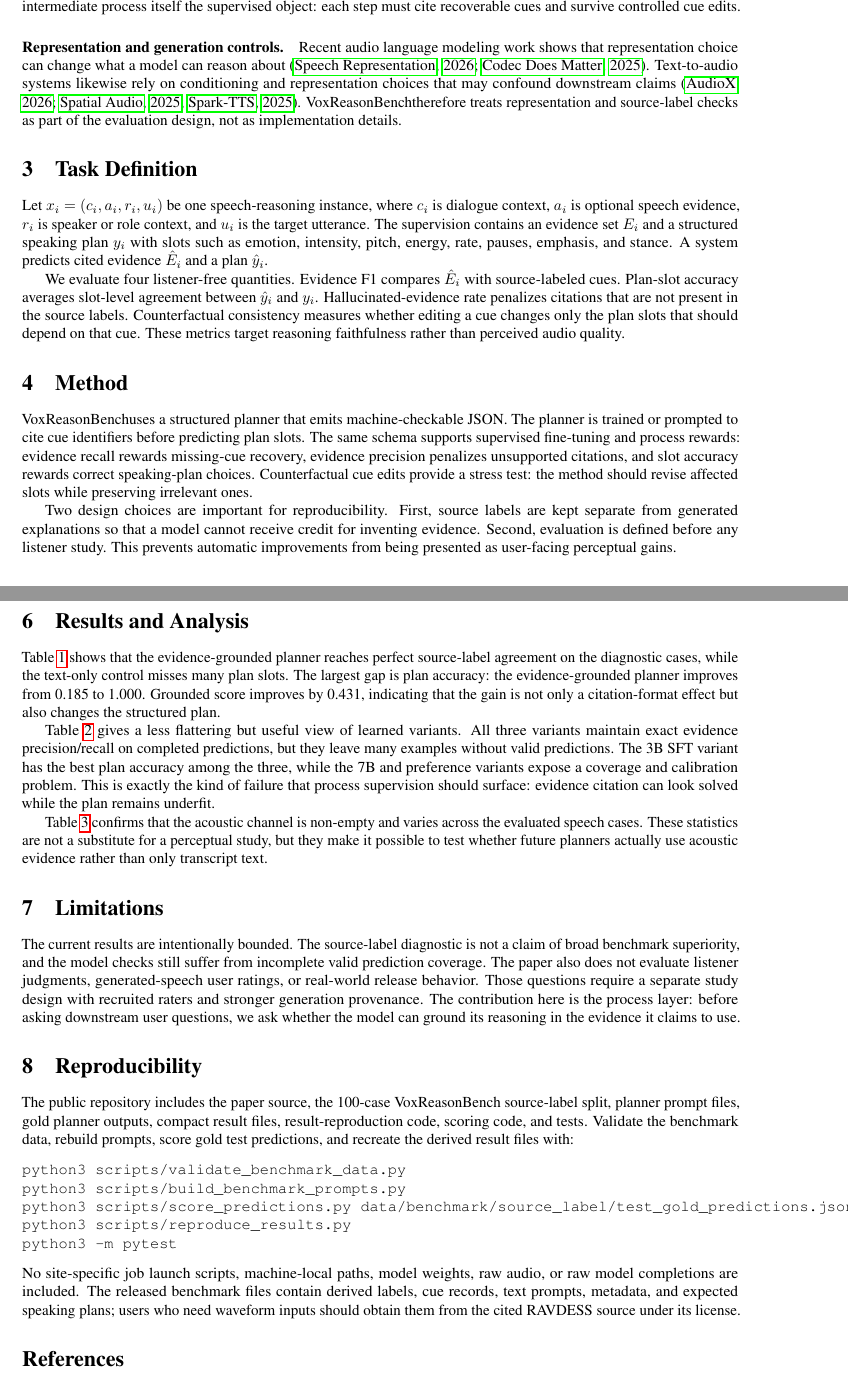
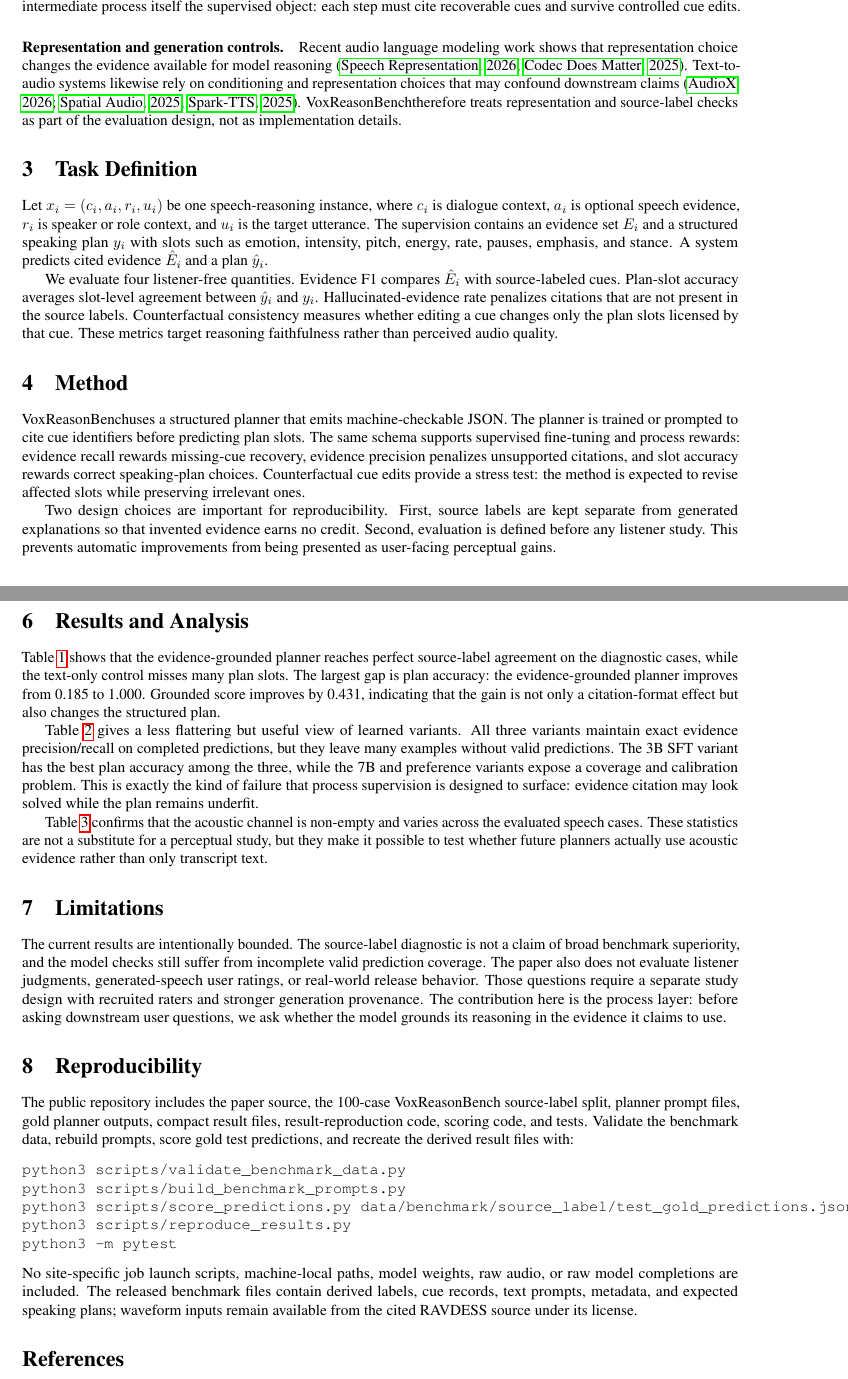
Before and after one commit to MENGZHEGENG/voxreason, a LaTeX paper (paper/main.tex): two parts of pages 2 and 3 of 4, joined at a grey line, cut so that both start at the same text. Compiled offline with pdfLaTeX.

Commit message:
Tighten public manuscript modal claims

```diff
--- a/paper/main.tex
+++ b/paper/main.tex
@@ -44,17 +44,17 @@ Our contributions are:
 Actor-style speech role-playing and context-aware speech synthesis motivate explicit intermediate reasoning for expressive speech~\citep{actormind2026,cottts2026}. Broader audio reasoning benchmarks and generation systems examine multimodal chain-of-thought behavior across speech, music, and environmental audio~\citep{mmar2025,thinksound2025,prismaudio2026}. \method differs by making the intermediate process itself the supervised object: each step must cite recoverable cues and survive controlled cue edits.
 
 \paragraph{Representation and generation controls.}
-Recent audio language modeling work shows that representation choice can change what a model can reason about~\citep{speechrepresentation2026,codecdoesmatter2025}. Text-to-audio systems likewise rely on conditioning and representation choices that may confound downstream claims~\citep{audiox2026,spatialaudio2025,sparktts2025}. \method therefore treats representation and source-label checks as part of the evaluation design, not as implementation details.
+Recent audio language modeling work shows that representation choice changes the evidence available for model reasoning~\citep{speechrepresentation2026,codecdoesmatter2025}. Text-to-audio systems likewise rely on conditioning and representation choices that may confound downstream claims~\citep{audiox2026,spatialaudio2025,sparktts2025}. \method therefore treats representation and source-label checks as part of the evaluation design, not as implementation details.
 
 \section{Task Definition}
 Let $x_i=(c_i, a_i, r_i, u_i)$ be one speech-reasoning instance, where $c_i$ is dialogue context, $a_i$ is optional speech evidence, $r_i$ is speaker or role context, and $u_i$ is the target utterance. The supervision contains an evidence set $E_i$ and a structured speaking plan $y_i$ with slots such as emotion, intensity, pitch, energy, rate, pauses, emphasis, and stance. A system predicts cited evidence $\hat{E}_i$ and a plan $\hat{y}_i$.
 
-We evaluate four listener-free quantities. Evidence F1 compares $\hat{E}_i$ with source-labeled cues. Plan-slot accuracy averages slot-level agreement between $\hat{y}_i$ and $y_i$. Hallucinated-evidence rate penalizes citations that are not present in the source labels. Counterfactual consistency measures whether editing a cue changes only the plan slots that should depend on that cue. These metrics target reasoning faithfulness rather than perceived audio quality.
+We evaluate four listener-free quantities. Evidence F1 compares $\hat{E}_i$ with source-labeled cues. Plan-slot accuracy averages slot-level agreement between $\hat{y}_i$ and $y_i$. Hallucinated-evidence rate penalizes citations that are not present in the source labels. Counterfactual consistency measures whether editing a cue changes only the plan slots licensed by that cue. These metrics target reasoning faithfulness rather than perceived audio quality.
 
 \section{Method}
-\method uses a structured planner that emits machine-checkable JSON. The planner is trained or prompted to cite cue identifiers before predicting plan slots. The same schema supports supervised fine-tuning and process rewards: evidence recall rewards missing-cue recovery, evidence precision penalizes unsupported citations, and slot accuracy rewards correct speaking-plan choices. Counterfactual cue edits provide a stress test: the method should revise affected slots while preserving irrelevant ones.
+\method uses a structured planner that emits machine-checkable JSON. The planner is trained or prompted to cite cue identifiers before predicting plan slots. The same schema supports supervised fine-tuning and process rewards: evidence recall rewards missing-cue recovery, evidence precision penalizes unsupported citations, and slot accuracy rewards correct speaking-plan choices. Counterfactual cue edits provide a stress test: the method is expected to revise affected slots while preserving irrelevant ones.
 
-Two design choices are important for reproducibility. First, source labels are kept separate from generated explanations so that a model cannot receive credit for inventing evidence. Second, evaluation is defined before any listener study. This prevents automatic improvements from being presented as user-facing perceptual gains.
+Two design choices are important for reproducibility. First, source labels are kept separate from generated explanations so that invented evidence earns no credit. Second, evaluation is defined before any listener study. This prevents automatic improvements from being presented as user-facing perceptual gains.
 
 \section{Experiments}
 \paragraph{Data.}
@@ -90,12 +90,12 @@ All reported metrics are automatic and listener-free. Higher is better for evide
 \section{Results and Analysis}
 Table~\ref{tab:source-label} shows that the evidence-grounded planner reaches perfect source-label agreement on the diagnostic cases, while the text-only control misses many plan slots. The largest gap is plan accuracy: the evidence-grounded planner improves from 0.185 to 1.000. Grounded score improves by 0.431, indicating that the gain is not only a citation-format effect but also changes the structured plan.
 
-Table~\ref{tab:model-checks} gives a less flattering but useful view of learned variants. All three variants maintain exact evidence precision/recall on completed predictions, but they leave many examples without valid predictions. The 3B SFT variant has the best plan accuracy among the three, while the 7B and preference variants expose a coverage and calibration problem. This is exactly the kind of failure that process supervision should surface: evidence citation can look solved while the plan remains underfit.
+Table~\ref{tab:model-checks} gives a less flattering but useful view of learned variants. All three variants maintain exact evidence precision/recall on completed predictions, but they leave many examples without valid predictions. The 3B SFT variant has the best plan accuracy among the three, while the 7B and preference variants expose a coverage and calibration problem. This is exactly the kind of failure that process supervision is designed to surface: evidence citation may look solved while the plan remains underfit.
 
 Table~\ref{tab:acoustic-preflight} confirms that the acoustic channel is non-empty and varies across the evaluated speech cases. These statistics are not a substitute for a perceptual study, but they make it possible to test whether future planners actually use acoustic evidence rather than only transcript text.
 
 \section{Limitations}
-The current results are intentionally bounded. The source-label diagnostic is not a claim of broad benchmark superiority, and the model checks still suffer from incomplete valid prediction coverage. The paper also does not evaluate listener judgments, generated-speech user ratings, or real-world release behavior. Those questions require a separate study design with recruited raters and stronger generation provenance. The contribution here is the process layer: before asking downstream user questions, we ask whether the model can ground its reasoning in the evidence it claims to use.
+The current results are intentionally bounded. The source-label diagnostic is not a claim of broad benchmark superiority, and the model checks still suffer from incomplete valid prediction coverage. The paper also does not evaluate listener judgments, generated-speech user ratings, or real-world release behavior. Those questions require a separate study design with recruited raters and stronger generation provenance. The contribution here is the process layer: before asking downstream user questions, we ask whether the model grounds its reasoning in the evidence it claims to use.
 
 \section{Reproducibility}
 The public repository includes the paper source, the 100-case VoxReasonBench source-label split, planner prompt files, gold planner outputs, compact result files, result-reproduction code, scoring code, and tests. Validate the benchmark data, rebuild prompts, score gold test predictions, and recreate the derived result files with:
@@ -106,7 +106,7 @@ python3 scripts/score_predictions.py data/benchmark/source_label/test_gold_predi
 python3 scripts/reproduce_results.py
 python3 -m pytest
 \end{verbatim}
-No site-specific job launch scripts, machine-local paths, model weights, raw audio, or raw model completions are included. The released benchmark files contain derived labels, cue records, text prompts, metadata, and expected speaking plans; users who need waveform inputs should obtain them from the cited RAVDESS source under its license.
+No site-specific job launch scripts, machine-local paths, model weights, raw audio, or raw model completions are included. The released benchmark files contain derived labels, cue records, text prompts, metadata, and expected speaking plans; waveform inputs remain available from the cited RAVDESS source under its license.
 
 \begin{thebibliography}{11}
 
```
Also changed, not shown: paper/main.tex (6 more changed lines), 1 other file.
